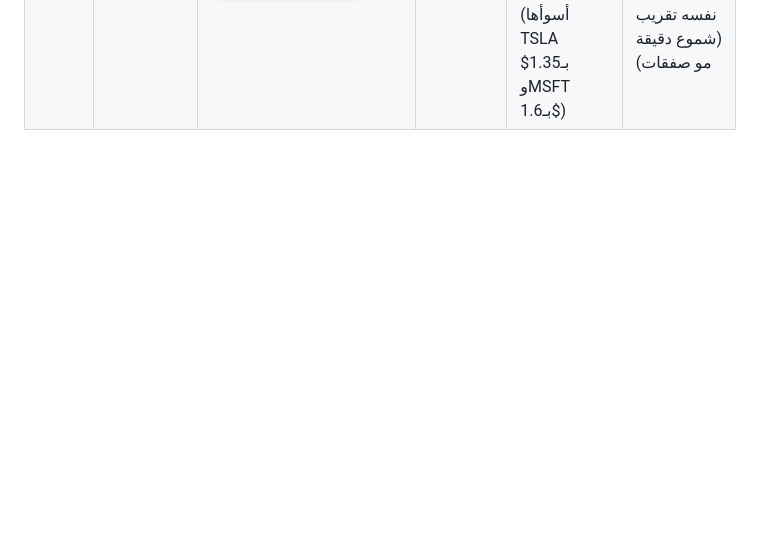
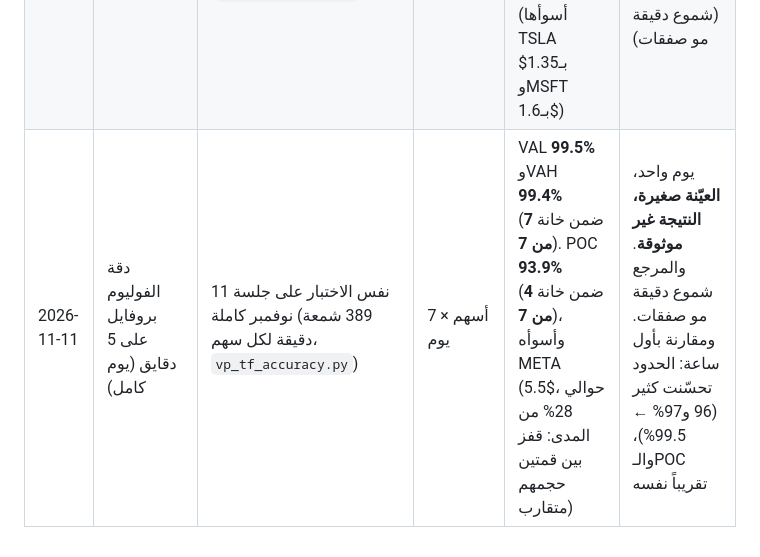
Before and after one commit to uggfuujhb-lgtm/DeepFlow, a Markdown page: team/knowledge/STATS.md, the part around the change. GitHub-like rendering; blank space fills up the shorter version.

Commit message:
Research: VP 5-min accuracy on full session Nov 11 (VAL/VAH ~99.5%, POC ~94%)
Co-Authored-By: Claude Opus 5.5 <noreply@anthropic.com>
Claude-Session: https://claude.ai/code/session_01QBdJdZJfwYVS95uCvYwgL5

```diff
--- a/team/knowledge/STATS.md
+++ b/team/knowledge/STATS.md
@@ -57,3 +57,4 @@
 | 2026-11-11 | أوبن رينج + IB + القاما | أول كسر للـIB ضد الإغلاق، والامتداد، ونسبة أول 15 دقيقة من الـIB (`bt_intraday.py ib`)، مع النظام من ملخص الصبح | 6 أيام (5 فيها كسر) | ولا يوم كسر الطرفين. والإغلاق بجهة أول كسر **4 من 5**. وأكبر امتداد (1.36) بعد أضيق أول 15 دقيقة (26%) | **العيّنة صغيرة، النتيجة غير موثوقة**. و4 من 5 أيام سالبة، فما نقدر نفصل أثر النظام |
 | 2026-11-11 | دراسة حالات: جدار الكول الصبحي كسقف إغلاق | إغلاق اليوم ضد جدار الكول من ملخص الصبح، والتعدّي خلال اليوم (ملخصات الصبح + شموع CBOE) | 5 أيام | الإغلاق تحت الجدار أو عنده **5 من 5**. وتعدّاه خلال اليوم يومين (+16 و+27) ورجع | **العيّنة صغيرة، النتيجة غير موثوقة**. وممكن يكون بديهي، فيحتاج مقارنة بمستوى عشوائي على نفس المسافة |
 | 2026-11-11 | دقة الفوليوم بروفايل على 5 دقايق | بروفايل من شموع 5 دقايق ضد شموع دقيقة (نفس طريقة المؤشر، خانة 0.05%)، الميقا 7، أول 53 دقيقة من جلسة 11 نوفمبر (`vp_tf_accuracy.py`) | 7 أسهم × يوم جزئي | VAL وVAH: ضمن خانة وحدة في **5 من 7**، والمتوسط 1.1 لين 1.7 خانة. الـPOC: ضمن خانة **3 من 7**، والمتوسط 2.7 خانة (أسوأها TSLA بـ1.35$ وMSFT بـ1.6$) | **العيّنة صغيرة، النتيجة غير موثوقة**. يوم جزئي (حوالي 10 شموع 5 دقايق)، والمرجع نفسه تقريب (شموع دقيقة مو صفقات) |
+| 2026-11-11 | دقة الفوليوم بروفايل على 5 دقايق (يوم كامل) | نفس الاختبار على جلسة 11 نوفمبر كاملة (389 شمعة دقيقة لكل سهم، `vp_tf_accuracy.py`) | 7 أسهم × يوم | VAL **99.5%** وVAH **99.4%** (ضمن خانة **7 من 7**). POC **93.9%** (ضمن خانة **4 من 7**)، وأسوأه META (5.5$، حوالي 28% من المدى: قفز بين قمتين حجمهم متقارب) | يوم واحد، **العيّنة صغيرة، النتيجة غير موثوقة**. والمرجع شموع دقيقة مو صفقات. ومقارنة بأول ساعة: الحدود تحسّنت كثير (96 و97% ← 99.5%)، والـPOC تقريباً نفسه |
```
